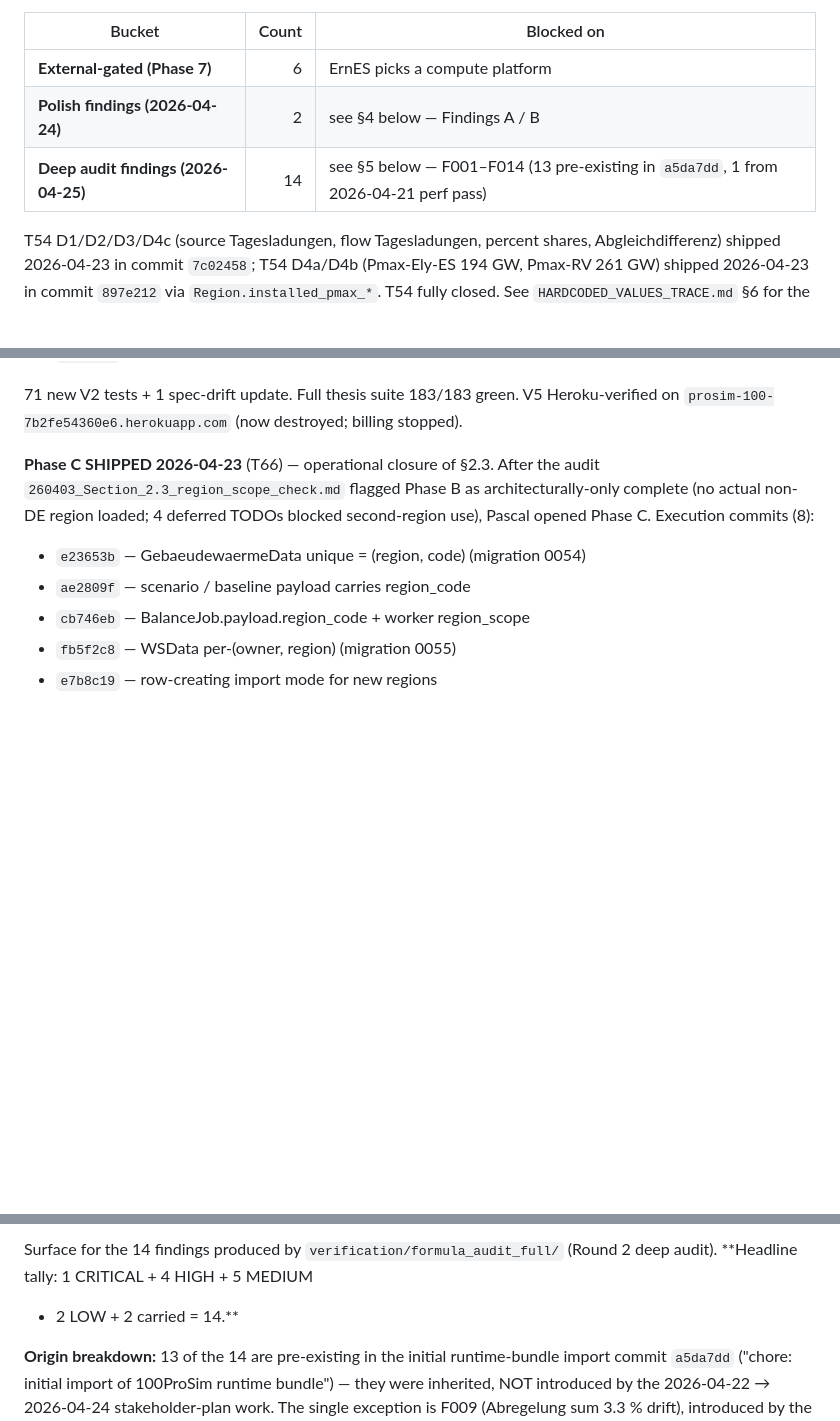
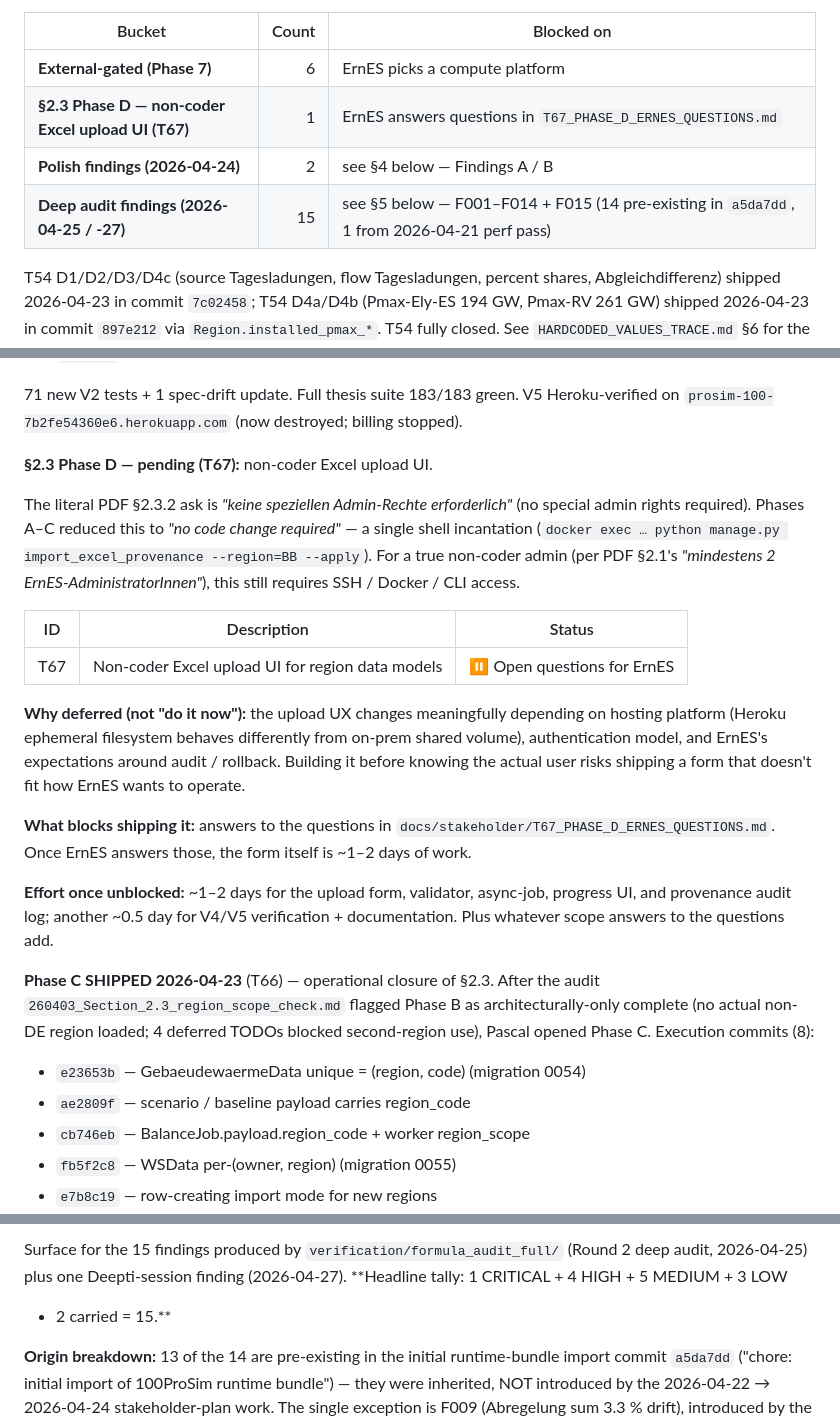
Before and after one commit to deepti1999/100prosim-runtime, a Markdown page: docs/stakeholder/REMAINING.md, 3 parts joined by grey strips. GitHub-like rendering; blank space fills up the shorter version.

```diff
--- a/docs/stakeholder/REMAINING.md
+++ b/docs/stakeholder/REMAINING.md
@@ -16,8 +19,9 @@ PDF-silence rationale; 2 spot-check findings logged as polish in §4).
 | Bucket | Count | Blocked on |
 |---|---:|---|
 | **External-gated (Phase 7)** | 6 | ErnES picks a compute platform |
+| **§2.3 Phase D — non-coder Excel upload UI (T67)** | 1 | ErnES answers questions in `T67_PHASE_D_ERNES_QUESTIONS.md` |
 | **Polish findings (2026-04-24)** | 2 | see §4 below — Findings A / B |
-| **Deep audit findings (2026-04-25)** | 14 | see §5 below — F001–F014 (13 pre-existing in `a5da7dd`, 1 from 2026-04-21 perf pass) |
+| **Deep audit findings (2026-04-25 / -27)** | 15 | see §5 below — F001–F014 + F015 (14 pre-existing in `a5da7dd`, 1 from 2026-04-21 perf pass) |
 
 T54 D1/D2/D3/D4c (source Tagesladungen, flow Tagesladungen, percent shares, Abgleichdifferenz) shipped 2026-04-23 in commit `7c02458`; T54 D4a/D4b (Pmax-Ely-ES 194 GW, Pmax-RV 261 GW) shipped 2026-04-23 in commit `897e212` via `Region.installed_pmax_*`. T54 fully closed. See `HARDCODED_VALUES_TRACE.md` §6 for the verification ledger and `DATA_MODEL_IMPORT_AUDIT.md` §0b for Phase B delivery table.
 
@@ -164,6 +168,20 @@ Execution (2026-04-23 afternoon, T64):
 71 new V2 tests + 1 spec-drift update. Full thesis suite 183/183
 green. V5 Heroku-verified on `prosim-100-7b2fe54360e6.herokuapp.com`
 (now destroyed; billing stopped).
+
+**§2.3 Phase D — pending (T67):** non-coder Excel upload UI.
+
+The literal PDF §2.3.2 ask is *"keine speziellen Admin-Rechte erforderlich"* (no special admin rights required). Phases A–C reduced this to *"no code change required"* — a single shell incantation (`docker exec … python manage.py import_excel_provenance --region=BB --apply`). For a true non-coder admin (per PDF §2.1's *"mindestens 2 ErnES-AdministratorInnen"*), this still requires SSH / Docker / CLI access.
+
+| ID | Description | Status |
+|---|---|---|
+| T67 | Non-coder Excel upload UI for region data models | ⏸ Open questions for ErnES |
+
+**Why deferred (not "do it now"):** the upload UX changes meaningfully depending on hosting platform (Heroku ephemeral filesystem behaves differently from on-prem shared volume), authentication model, and ErnES's expectations around audit / rollback. Building it before knowing the actual user risks shipping a form that doesn't fit how ErnES wants to operate.
+
+**What blocks shipping it:** answers to the questions in `docs/stakeholder/T67_PHASE_D_ERNES_QUESTIONS.md`. Once ErnES answers those, the form itself is ~1–2 days of work.
+
+**Effort once unblocked:** ~1–2 days for the upload form, validator, async-job, progress UI, and provenance audit log; another ~0.5 day for V4/V5 verification + documentation. Plus whatever scope answers to the questions add.
 
 **Phase C SHIPPED 2026-04-23** (T66) — operational closure of §2.3.
 After the audit `260403_Section_2.3_region_scope_check.md` flagged
@@ -321,7 +339,8 @@ Pascal signals priority.
 
-Surface for the 14 findings produced by `verification/formula_audit_full/`
-(Round 2 deep audit). **Headline tally: 1 CRITICAL + 4 HIGH + 5 MEDIUM
-+ 2 LOW + 2 carried = 14.**
+Surface for the 15 findings produced by `verification/formula_audit_full/`
+(Round 2 deep audit, 2026-04-25) plus one Deepti-session finding
+(2026-04-27). **Headline tally: 1 CRITICAL + 4 HIGH + 5 MEDIUM + 3 LOW
++ 2 carried = 15.**
 
 **Origin breakdown:** 13 of the 14 are pre-existing in the initial
 runtime-bundle import commit `a5da7dd` ("chore: initial import of
```
Also changed, not shown: other parts of docs/stakeholder/REMAINING.md (+23 -8 lines), docs/stakeholder/T67_PHASE_D_ERNES_QUESTIONS.md (added, +455 -0 lines).
